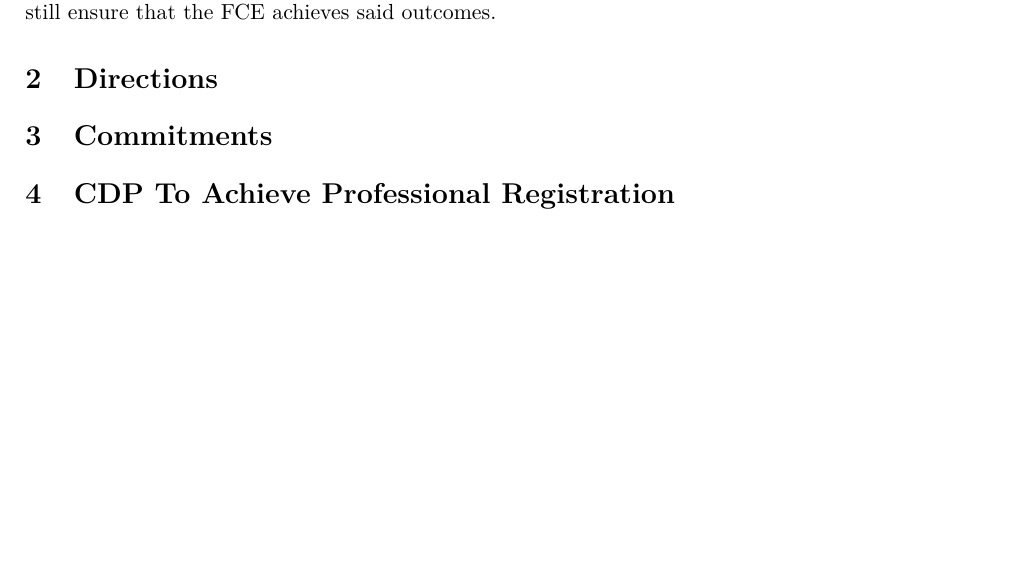
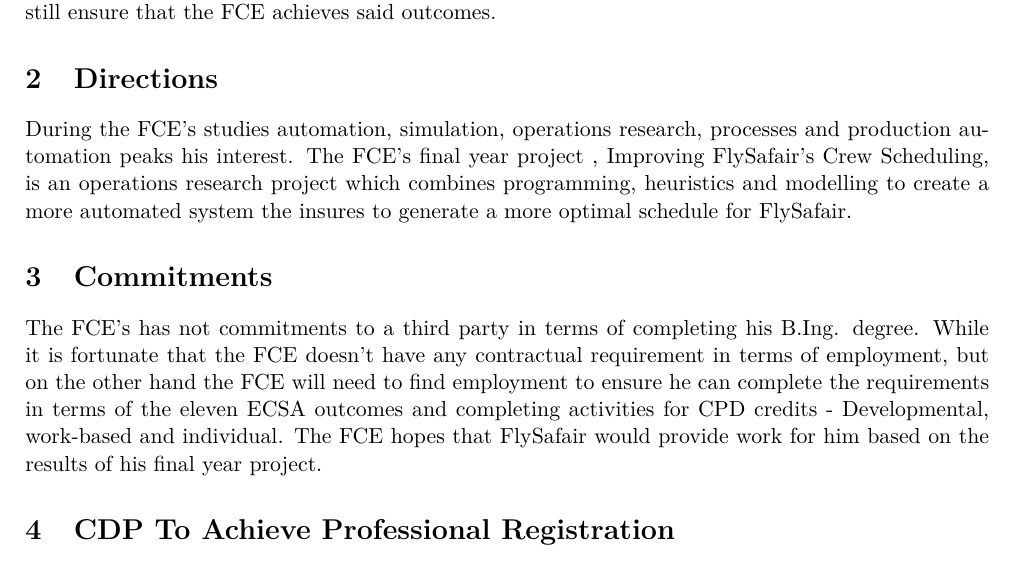
Before and after one commit to KaizenLeRoux/LaTeX, a LaTeX document (Professional Development Plan/Professional Development Plan.tex): part of page 2 of 2, cut so that both start at the same text, the shorter picture padded with empty space. Compiled offline with pdfLaTeX.

Commit message:
Direction and Commitments Added

```diff
--- a/Professional Development Plan/Professional Development Plan.tex
+++ b/Professional Development Plan/Professional Development Plan.tex
@@ -75,13 +75,17 @@
 		This plan isn't perfect and as circumstances change the plan will be rescheduled accordingly while still ensure that the FCE achieves said outcomes.
 
 	\section{Directions}
-
+		During the FCE's studies automation, simulation, operations research, processes and production automation peaks his interest.
+		The FCE's final year project , Improving FlySafair's Crew Scheduling, is an operations research project which combines programming, heuristics and modelling to create a more automated system the insures to generate a more optimal schedule for FlySafair.
 
 
 	\section{Commitments}
+		The FCE's has not commitments to a third party in terms of completing his B.Ing. degree.
+		While it is fortunate that the FCE doesn't have any contractual requirement in terms of employment, but on the other hand the FCE will need to find employment to ensure he can complete the requirements in terms of the eleven ECSA outcomes and completing activities for CPD credits - Developmental, work-based and individual. The FCE hopes that FlySafair would provide work for him based on the results of his final year project.
 
 
 	\section{CDP To Achieve Professional Registration}
+
 
 
 	\section{Full CPD Cycle as a Registered Professional Engineer}
```
Also changed, not shown: 1 other file.
